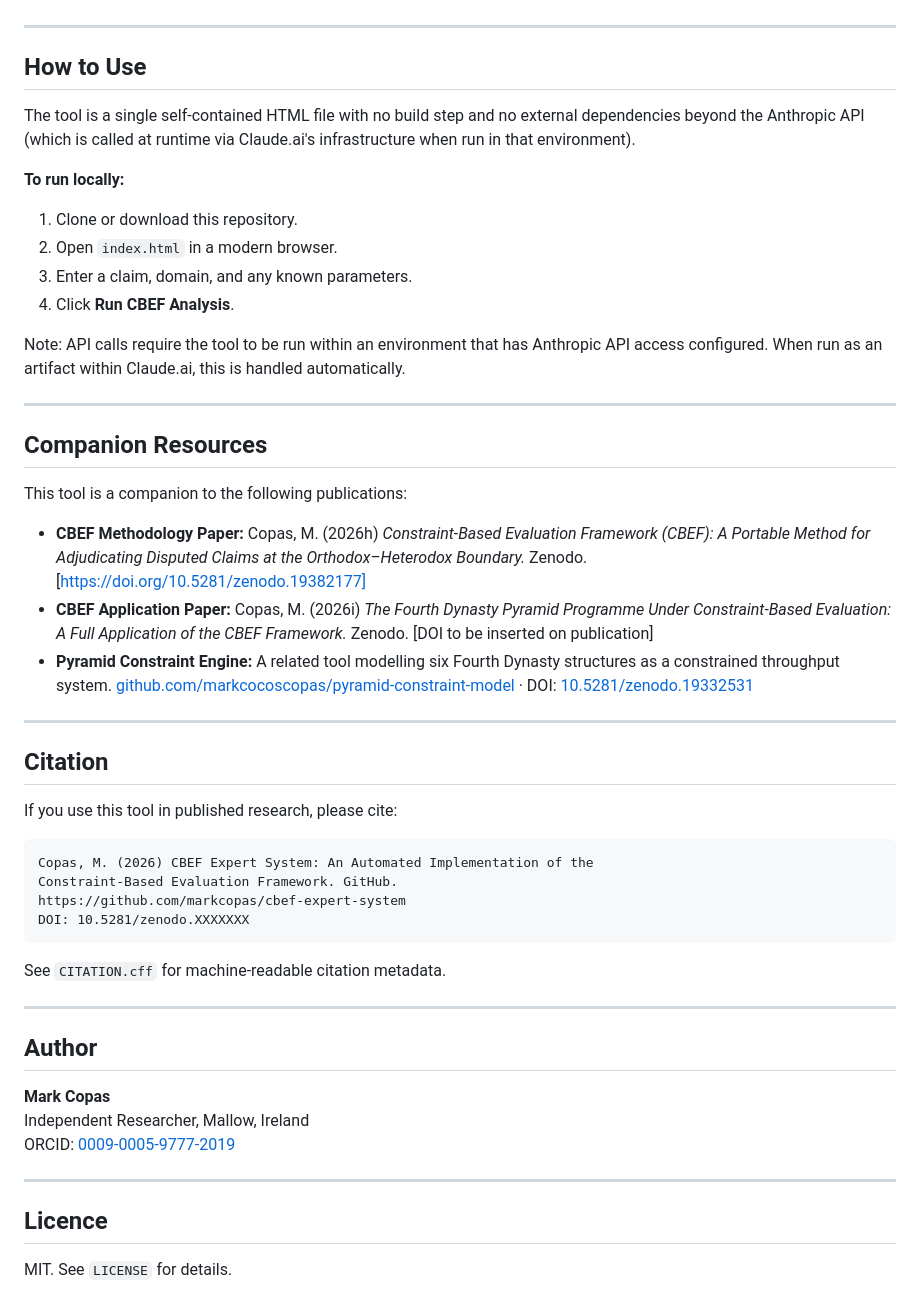
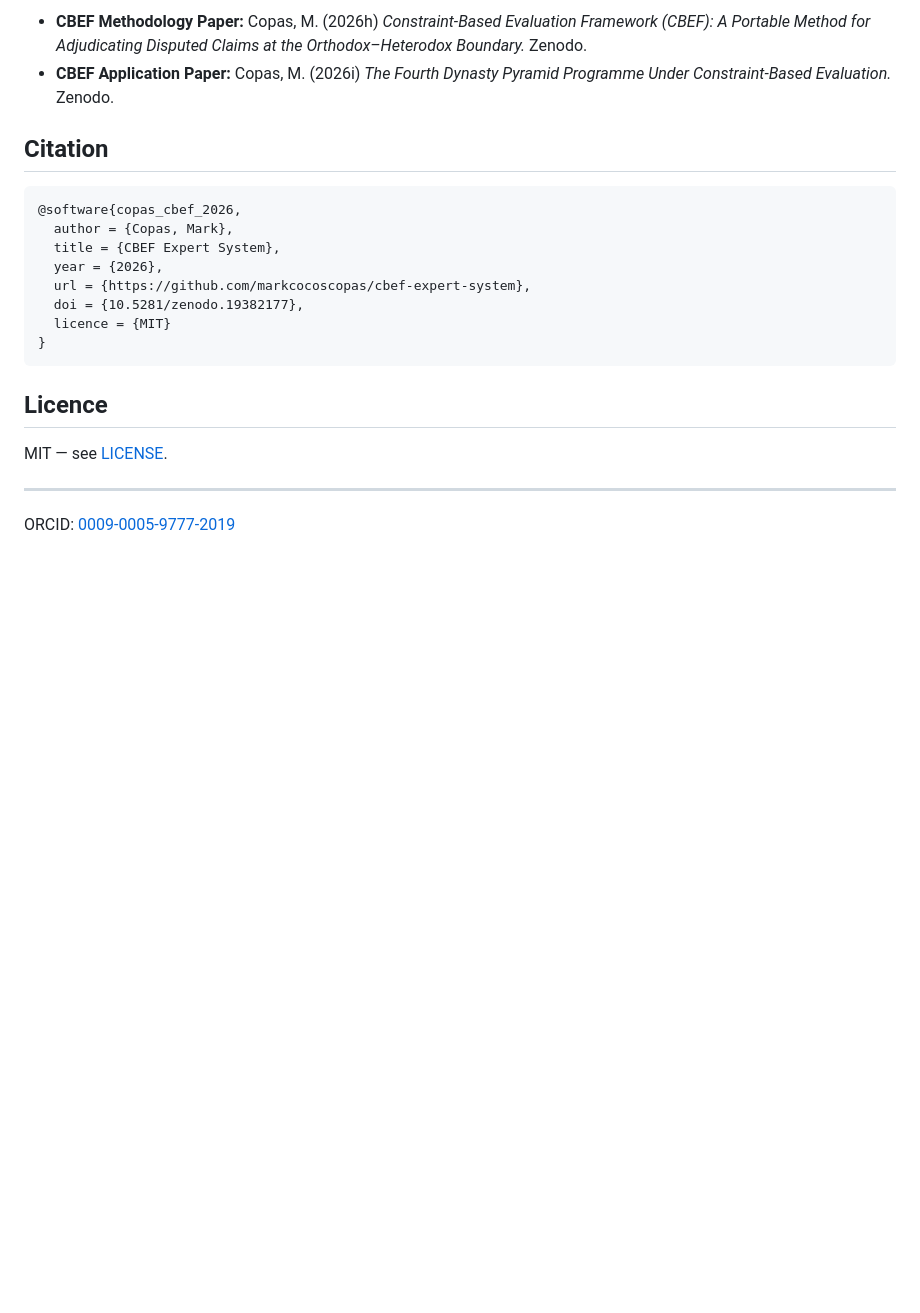
Before and after one commit to markcocoscopas/cbef-expert-system, a Markdown page: README.md, the part around one of its changes. Rendered like a GitHub page; blank space fills up the shorter version.

````diff
--- a/README.md
+++ b/README.md
@@ -41,54 +69,23 @@ It implements the six-stage CBEF procedure defined in Copas (2026h) automaticall
+- **CBEF Methodology Paper:** Copas, M. (2026h) *Constraint-Based Evaluation Framework (CBEF): A Portable Method for Adjudicating Disputed Claims at the Orthodox–Heterodox Boundary.* Zenodo.
+- **CBEF Application Paper:** Copas, M. (2026i) *The Fourth Dynasty Pyramid Programme Under Constraint-Based Evaluation.* Zenodo.
+
+## Citation
+
+```bibtex
+@software{copas_cbef_2026,
+  author = {Copas, Mark},
+  title = {CBEF Expert System},
+  year = {2026},
+  url = {https://github.com/markcocoscopas/cbef-expert-system},
+  doi = {10.5281/zenodo.19382177},
+  licence = {MIT}
+}
+```
+
+## Licence
+
+MIT — see [LICENSE](LICENSE).
 
 ---
 
-## How to Use
-
-The tool is a single self-contained HTML file with no build step and no external dependencies beyond the Anthropic API (which is called at runtime via Claude.ai's infrastructure when run in that environment).
-
-**To run locally:**
-
-1. Clone or download this repository.
-2. Open `index.html` in a modern browser.
-3. Enter a claim, domain, and any known parameters.
-4. Click **Run CBEF Analysis**.
-
-Note: API calls require the tool to be run within an environment that has Anthropic API access configured. When run as an artifact within Claude.ai, this is handled automatically.
-
----
-
-## Companion Resources
-
-This tool is a companion to the following publications:
-
-- **CBEF Methodology Paper:** Copas, M. (2026h) *Constraint-Based Evaluation Framework (CBEF): A Portable Method for Adjudicating Disputed Claims at the Orthodox–Heterodox Boundary.* Zenodo. [https://doi.org/10.5281/zenodo.19382177]
-- **CBEF Application Paper:** Copas, M. (2026i) *The Fourth Dynasty Pyramid Programme Under Constraint-Based Evaluation: A Full Application of the CBEF Framework.* Zenodo. [DOI to be inserted on publication]
-- **Pyramid Constraint Engine:** A related tool modelling six Fourth Dynasty structures as a constrained throughput system. [github.com/markcocoscopas/pyramid-constraint-model](https://github.com/markcopas/pyramid-constraint-model) · DOI: [10.5281/zenodo.19332531](https://doi.org/10.5281/zenodo.19332531)
-
----
-
-## Citation
-
-If you use this tool in published research, please cite:
-
-```
-Copas, M. (2026) CBEF Expert System: An Automated Implementation of the
-Constraint-Based Evaluation Framework. GitHub.
-https://github.com/markcopas/cbef-expert-system
-DOI: 10.5281/zenodo.XXXXXXX
-```
-
-See `CITATION.cff` for machine-readable citation metadata.
-
----
-
-## Author
-
-**Mark Copas**
-Independent Researcher, Mallow, Ireland
 ORCID: [0009-0005-9777-2019](https://orcid.org/0009-0005-9777-2019)
-
----
-
-## Licence
-
-MIT. See `LICENSE` for details.
````
Also changed, not shown: other parts of README.md (+42 -14 lines).
